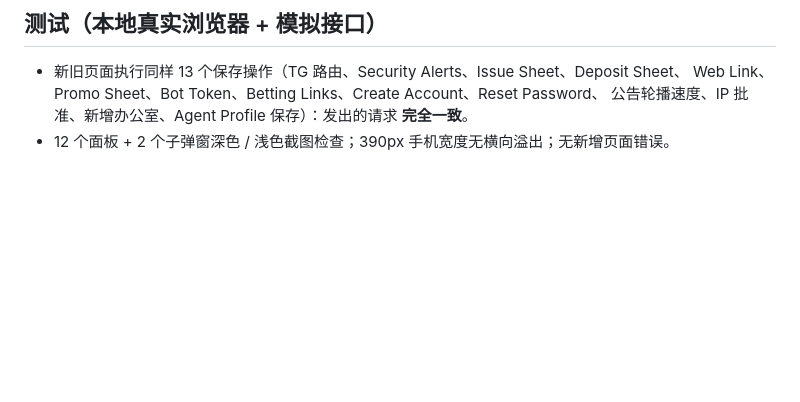
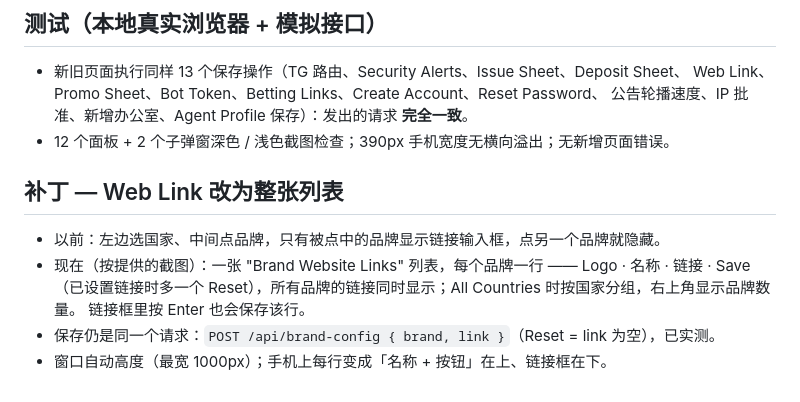
Before and after one commit to HeyVIP-csteam/TBC, a Markdown page: changelog/CHANGES-2026-10-12-admin-popups.md, the part around the change. Drawn GitHub-style; blank space fills up the shorter version.

```diff
--- a/changelog/CHANGES-2026-10-12-admin-popups.md
+++ b/changelog/CHANGES-2026-10-12-admin-popups.md
@@ -40,3 +40,11 @@ Settings · Reset Password · Agent Profile
   Web Link、Promo Sheet、Bot Token、Betting Links、Create Account、Reset Password、
   公告轮播速度、IP 批准、新增办公室、Agent Profile 保存）：发出的请求 **完全一致**。
 - 12 个面板 + 2 个子弹窗深色 / 浅色截图检查；390px 手机宽度无横向溢出；无新增页面错误。
+
+## 补丁 — Web Link 改为整张列表
+- 以前：左边选国家、中间点品牌，只有被点中的品牌显示链接输入框，点另一个品牌就隐藏。
+- 现在（按提供的截图）：一张 "Brand Website Links" 列表，每个品牌一行 —— Logo · 名称 · 链接 · Save
+  （已设置链接时多一个 Reset），所有品牌的链接同时显示；All Countries 时按国家分组，右上角显示品牌数量。
+  链接框里按 Enter 也会保存该行。
+- 保存仍是同一个请求：`POST /api/brand-config { brand, link }`（Reset = link 为空），已实测。
+- 窗口自动高度（最宽 1000px）；手机上每行变成「名称 + 按钮」在上、链接框在下。
```
Also changed, not shown: changelog/CHANGES-2026-10-12-content-pages.md (added, +31 -0 lines).
